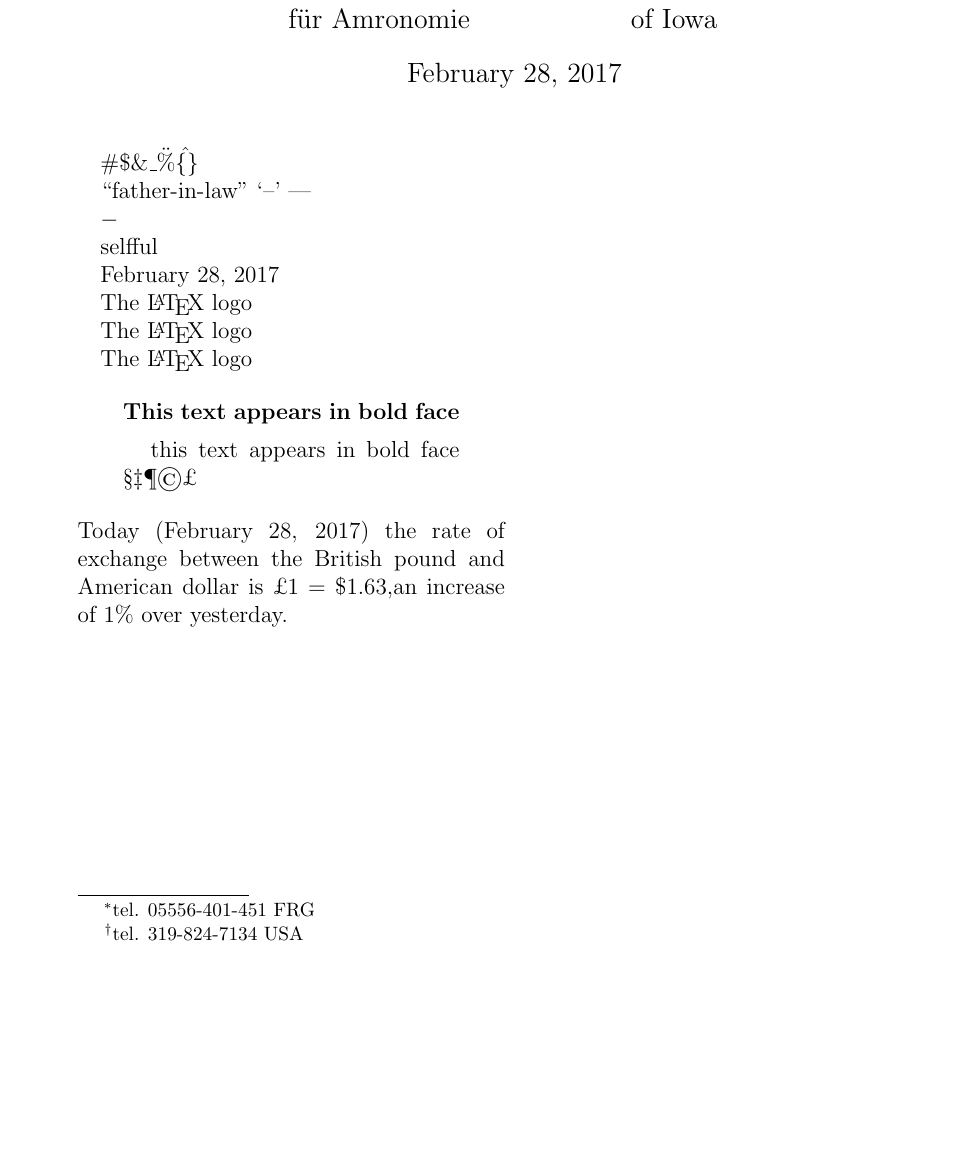
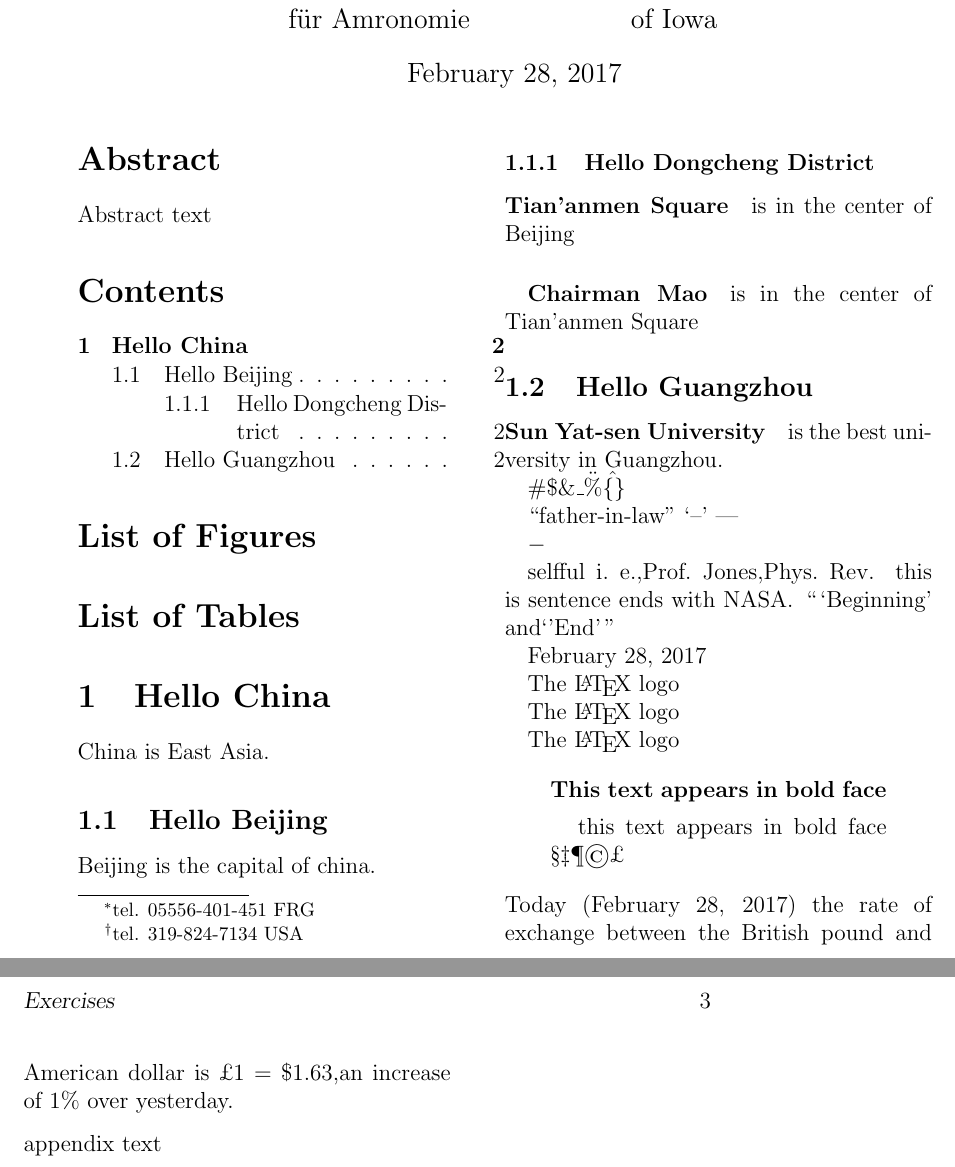
Before and after one commit to meilj/text, a LaTeX paper (note.tex): part of the page before the commit and two parts of pages 1 and 2 of 2 after it, the two joined at a grey line, cut so that both start at the same text, the shorter picture padded with empty space. Compiled offline with pdfLaTeX.

Commit message:
add abstract and section

```diff
--- a/note.tex
+++ b/note.tex
@@ -35,6 +35,25 @@
 		319-824-7134 USA}\\
 		University\\of Iowa}
 	\maketitle %以出现在\title，\author, \date,\thanks中的条目生成标题页
+	%摘要
+	\begin{abstract}
+  	Abstract text
+	\end{abstract} %book没有摘要
+	\setcounter{tocdepth}{3} %出现在目录表中章节深度
+	\tableofcontents %目录表的生成和显示
+	%生成图和表的清单列表
+	\listoffigures
+	\listoftables
+	\section{Hello China} China is East Asia.
+		\subsection{Hello Beijing} Beijing is the capital of china.
+			\subsubsection{Hello Dongcheng District}
+				\paragraph{Tian'anmen Square} is in the center of Beijing
+					\subparagraph{Chairman Mao} is in the center of Tian'anmen Square
+			\subsection{Hello Guangzhou}
+				\paragraph{Sun Yat-sen University} is the best university in Guangzhou.
+	%\part,\chapter %article中不可用,\subsection,\paragraph,\section,\subsubsection,\subparagraph
+	%book和report中，\chapter章标题是单个数字为编号，且总是开始新页，\section得到的是两个数字
+
 	%特殊字符：
 	\#\$\&\_\"\%\^\{\}
 
@@ -44,6 +63,11 @@
 	$-$
 
 	selfful
+	i.~e.,Prof.~Jones,Phys.\ Rev. %接在小写字母后的句号认为是句子的结束，这时会插入额外的单词间距
+	this is sentence ends with NASA\@. %紧接在大写字母后的句号不任务是句子的介绍，而认为是缩写，加上\@才是结束
+	\frenchspacing %不增加某些情形中的额外单词间距，可以不用\@
+	\nonfrenchspacing  %恢复到原来的方式
+	``\,`Beginning' and`'End'\,"
 
 	\today
 
@@ -67,8 +91,11 @@
 	%Practice 2.1
 	Today (\today) the rate of exchange between the British pound and American dollar is \pounds 1 = \$1.63,an increase of 1\% over yesterday.
 
-\setlength{\parskip}{1.5ex} %两个段落之间的距离
-\setlength{\parindent}{0em} %段落第一行的缩进量
-\renewcommand{\baselinestretch}{2} %两条基线之间正常间距的数值
-\setlength{\textwidth}{12.5cm} %文本行宽
+	\setlength{\parskip}{1.5ex} %两个段落之间的距离
+	\setlength{\parindent}{0em} %段落第一行的缩进量
+	\renewcommand{\baselinestretch}{2} %两条基线之间正常间距的数值
+	\setlength{\textwidth}{12.5cm} %文本行宽
+	\begin{appendix}
+		appendix text
+	\end{appendix}
 \end{document}
```
